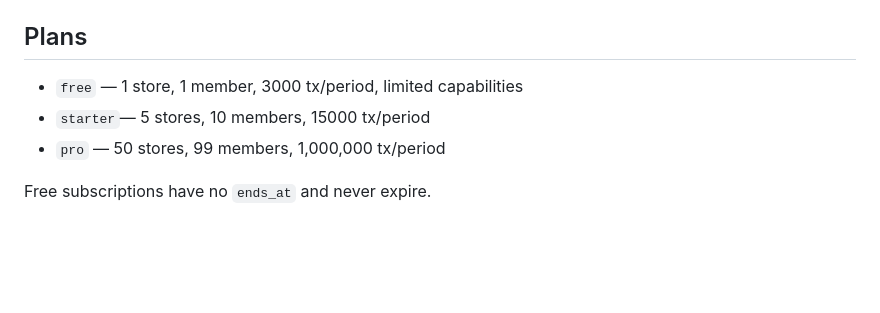
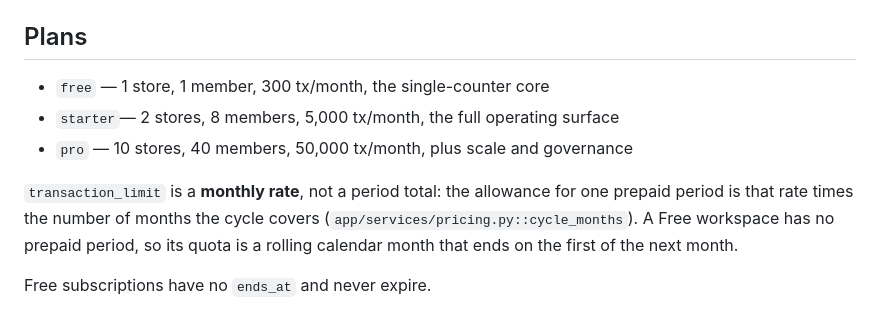
Before and after one commit to somvannda/chmabapos, a Markdown page: docs/billing-model.md, the part around the change. GitHub-like rendering; blank space fills up the shorter version.

```diff
--- a/docs/billing-model.md
+++ b/docs/billing-model.md
@@ -24,9 +24,15 @@ resolver — nothing reads a stale `status = "active"` row and ignores `ends_at`
 
 ## Plans
 
-- `free`   — 1 store, 1 member, 3000 tx/period, limited capabilities
-- `starter`— 5 stores, 10 members, 15000 tx/period
-- `pro`    — 50 stores, 99 members, 1,000,000 tx/period
+- `free`   — 1 store, 1 member, 300 tx/month, the single-counter core
+- `starter`— 2 stores, 8 members, 5,000 tx/month, the full operating surface
+- `pro`    — 10 stores, 40 members, 50,000 tx/month, plus scale and governance
+
+`transaction_limit` is a **monthly rate**, not a period total: the allowance for
+one prepaid period is that rate times the number of months the cycle covers
+(`app/services/pricing.py::cycle_months`). A Free workspace has no prepaid period,
+so its quota is a rolling calendar month that ends on the first of the next
+month.
 
 Free subscriptions have no `ends_at` and never expire.
 
```
Also changed, not shown: docs/capabilities-and-gaps.md (+7 -2 lines), docs/plans-redesign.md (+24 -17 lines).
